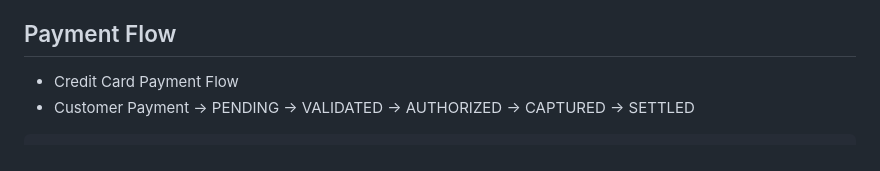
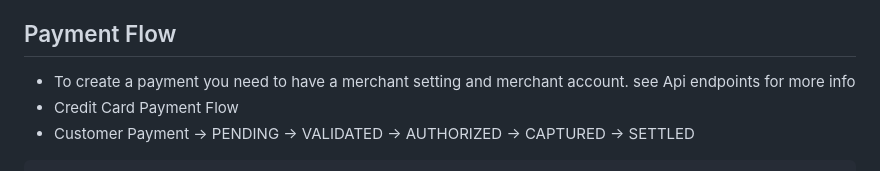
Before and after one commit to ejohchisimdi-collab/PaymentProcessor, a Markdown page: README.md, the part around the change. GitHub-like rendering.

````diff
--- a/README.md
+++ b/README.md
@@ -123,6 +123,7 @@ export JWT_EXPIRATION=86400000
 -  Change this immediately in production!
 
 ## Payment Flow
+- To create a payment you need to have a merchant setting and merchant account. see Api endpoints for more info
 - Credit Card Payment Flow
 - Customer Payment → PENDING → VALIDATED → AUTHORIZED → CAPTURED → SETTLED
 ```
````
